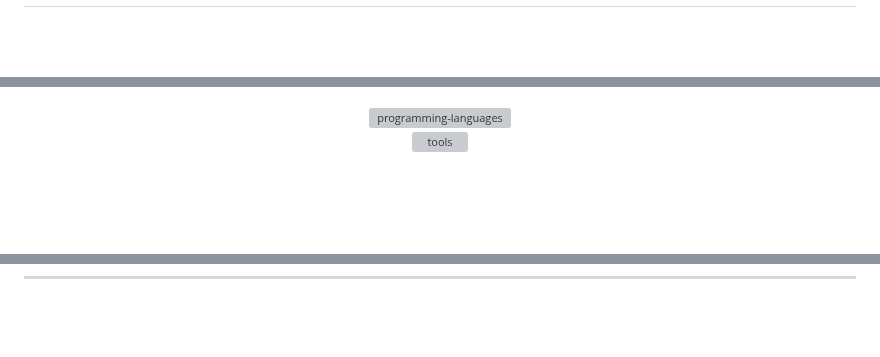
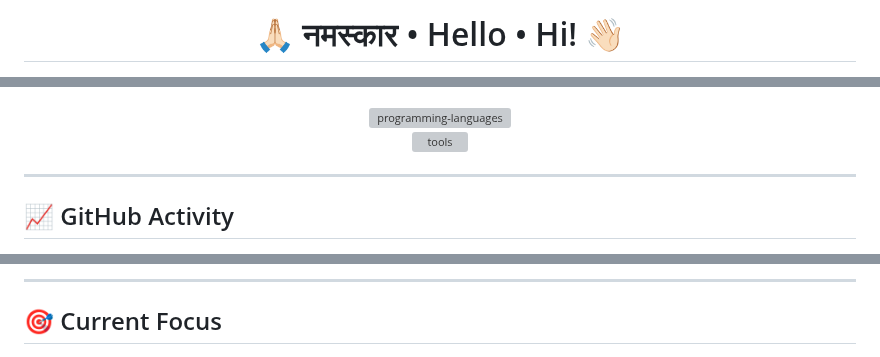
Before and after one commit to saksham-joshi/saksham-joshi, a Markdown page: README.md, 3 parts joined by grey strips. Rendered like a GitHub page; blank space fills up the shorter version; grey boxes are pictures that could not be loaded.

```diff
--- a/README.md
+++ b/README.md
@@ -4,3 +4,3 @@
 
-###
+# 🙏🏻 नमस्कार • Hello • Hi! 👋🏻
 
@@ -58,6 +39,7 @@
 
   </div>
 
+---
 
-<br clear="both">
+## 📈 GitHub Activity
 
@@ -79,3 +101,6 @@
+---
+
+## 🎯 Current Focus
 
 <div align="center">
 
```
Also changed, not shown: other parts of README.md (+124 -74 lines).
